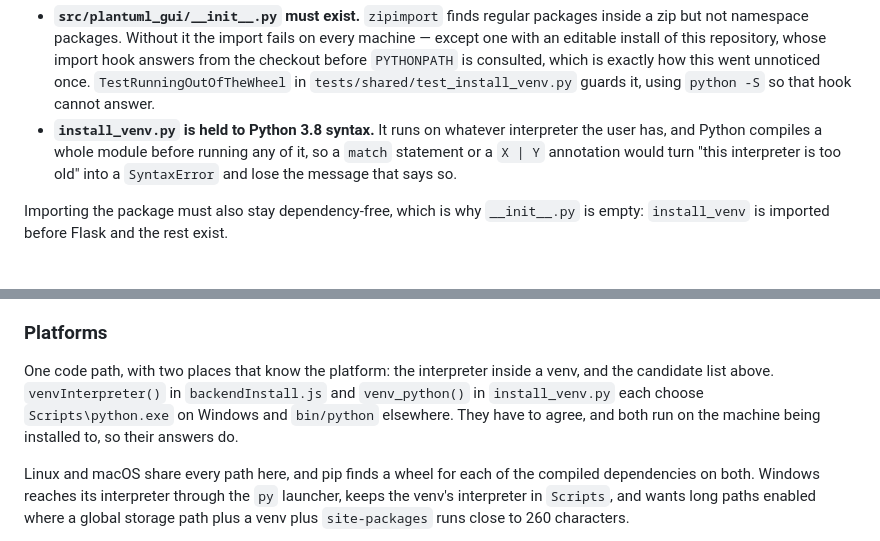
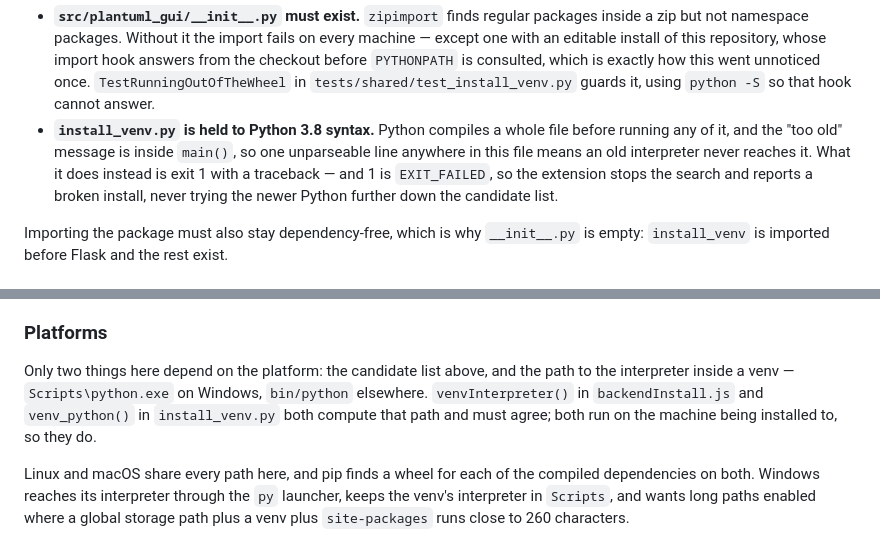
Before and after one commit to Ericsson/PlantUML-Interactive-Editor, a Markdown page: docs/extension.md, 2 parts joined by grey strips. Rendered like a GitHub page.

Commit message:
fix: docs

```diff
--- a/docs/extension.md
+++ b/docs/extension.md
@@ -428,10 +428,11 @@ Two constraints follow, both easy to undo by accident:
   checkout before `PYTHONPATH` is consulted, which is exactly how this went unnoticed
   once. `TestRunningOutOfTheWheel` in `tests/shared/test_install_venv.py` guards it, using
   `python -S` so that hook cannot answer.
-- **`install_venv.py` is held to Python 3.8 syntax.** It runs on whatever interpreter the
-  user has, and Python compiles a whole module before running any of it, so a `match`
-  statement or a `X | Y` annotation would turn "this interpreter is too old" into a
-  `SyntaxError` and lose the message that says so.
+- **`install_venv.py` is held to Python 3.8 syntax.** Python compiles a whole file before
+  running any of it, and the "too old" message is inside `main()`, so one unparseable line
+  anywhere in this file means an old interpreter never reaches it. What it does instead is
+  exit 1 with a traceback — and 1 is `EXIT_FAILED`, so the extension stops the search and
+  reports a broken install, never trying the newer Python further down the candidate list.
 
 Importing the package must also stay dependency-free, which is why `__init__.py` is empty:
 `install_venv` is imported before Flask and the rest exist.
@@ -456,10 +457,10 @@ directory clears the lot.
 
 ### Platforms
 
-One code path, with two places that know the platform: the interpreter inside a venv, and the
-candidate list above. `venvInterpreter()` in `backendInstall.js` and `venv_python()` in
-`install_venv.py` each choose `Scripts\python.exe` on Windows and `bin/python` elsewhere.
-They have to agree, and both run on the machine being installed to, so their answers do.
+Only two things here depend on the platform: the candidate list above, and the path to the
+interpreter inside a venv — `Scripts\python.exe` on Windows, `bin/python` elsewhere.
+`venvInterpreter()` in `backendInstall.js` and `venv_python()` in `install_venv.py` both
+compute that path and must agree; both run on the machine being installed to, so they do.
 
 Linux and macOS share every path here, and pip finds a wheel for each of the compiled
 dependencies on both. Windows reaches its interpreter through the `py` launcher, keeps the
```
